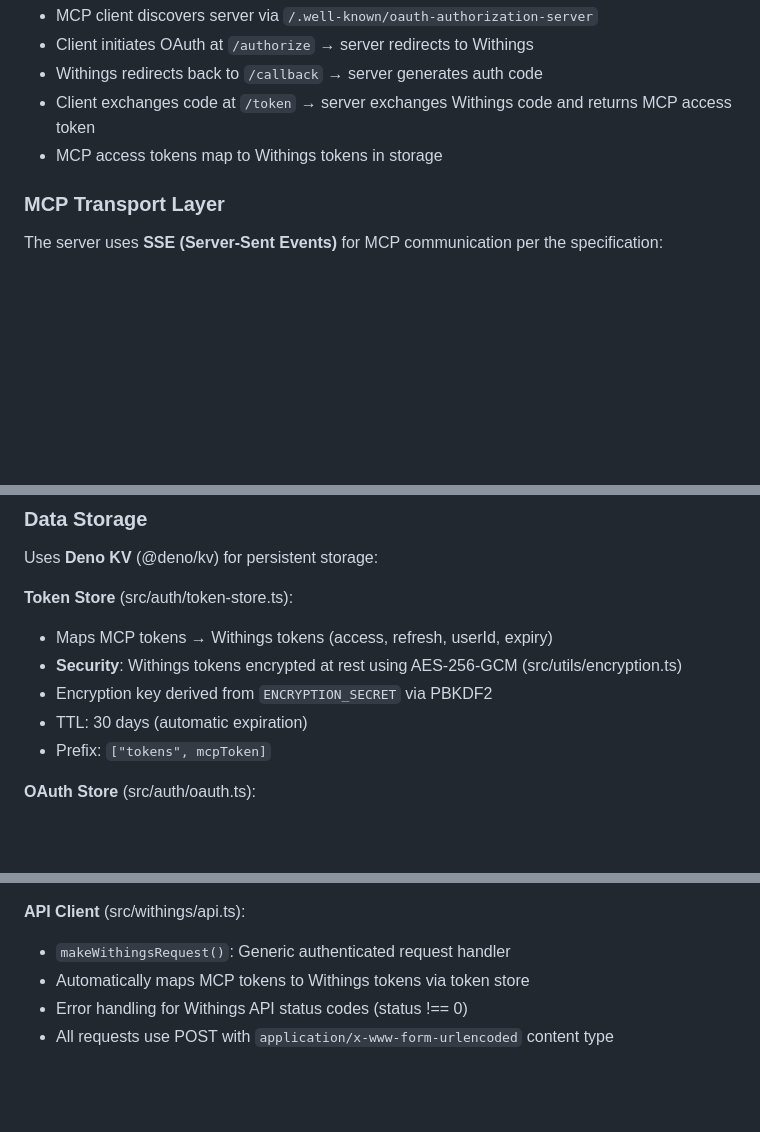
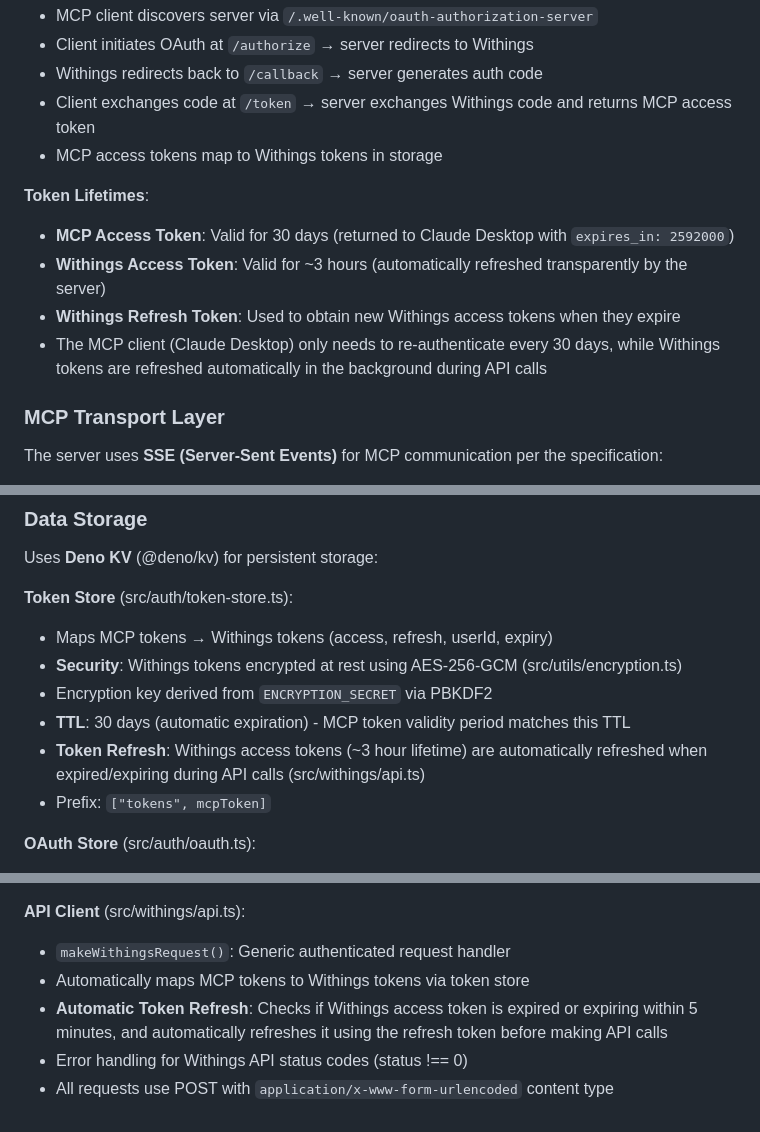
Before and after one commit to akutishevsky/withings-mcp, a Markdown page: CLAUDE.md, 3 parts joined by grey strips. Rendered like a GitHub page; blank space fills up the shorter version.

Commit message:
feat: document token lifetimes and automatic refresh for MCP and Withings tokens in CLAUDE.md

```diff
--- a/CLAUDE.md
+++ b/CLAUDE.md
@@ -112,6 +112,12 @@ The server implements a **double OAuth flow** to bridge MCP clients with Withing
 - Client exchanges code at `/token` → server exchanges Withings code and returns MCP access token
 - MCP access tokens map to Withings tokens in storage
 
+**Token Lifetimes**:
+- **MCP Access Token**: Valid for 30 days (returned to Claude Desktop with `expires_in: 2592000`)
+- **Withings Access Token**: Valid for ~3 hours (automatically refreshed transparently by the server)
+- **Withings Refresh Token**: Used to obtain new Withings access tokens when they expire
+- The MCP client (Claude Desktop) only needs to re-authenticate every 30 days, while Withings tokens are refreshed automatically in the background during API calls
+
 ### MCP Transport Layer
 
 The server uses **SSE (Server-Sent Events)** for MCP communication per the specification:
@@ -138,7 +144,8 @@ Uses **Deno KV** (@deno/kv) for persistent storage:
 - Maps MCP tokens → Withings tokens (access, refresh, userId, expiry)
 - **Security**: Withings tokens encrypted at rest using AES-256-GCM (src/utils/encryption.ts)
 - Encryption key derived from `ENCRYPTION_SECRET` via PBKDF2
-- TTL: 30 days (automatic expiration)
+- **TTL**: 30 days (automatic expiration) - MCP token validity period matches this TTL
+- **Token Refresh**: Withings access tokens (~3 hour lifetime) are automatically refreshed when expired/expiring during API calls (src/withings/api.ts)
 - Prefix: `["tokens", mcpToken]`
 
 **OAuth Store** (src/auth/oauth.ts):
@@ -404,5 +411,6 @@ Tools are registered using a centralized approach:
 **API Client** (src/withings/api.ts):
 - `makeWithingsRequest()`: Generic authenticated request handler
 - Automatically maps MCP tokens to Withings tokens via token store
+- **Automatic Token Refresh**: Checks if Withings access token is expired or expiring within 5 minutes, and automatically refreshes it using the refresh token before making API calls
 - Error handling for Withings API status codes (status !== 0)
 - All requests use POST with `application/x-www-form-urlencoded` content type
```
